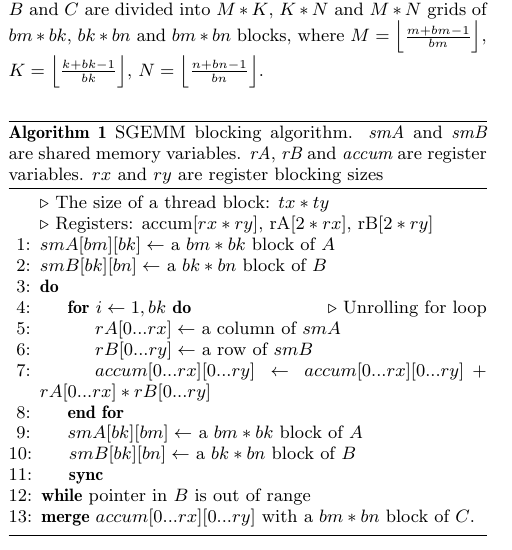
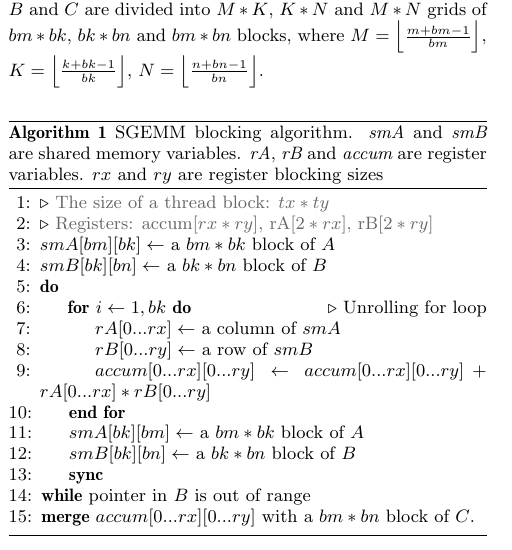
Before and after one commit to fruitfly1026/SGEMM, a LaTeX paper (sgemm.tex, which reads text/Background.tex): part of one column of page 2 of 12, cut so that both start at the same text. Compiled offline with pdfLaTeX.

Commit message:
minor fix on algo 1, line comment gray font

```diff
--- a/text/Background.tex
+++ b/text/Background.tex
@@ -20,13 +20,15 @@ Algorithm~\ref{gemm} shows the skeleton of SGEMM blocking algorithm. Task partit
   \caption{SGEMM blocking algorithm. {\em smA} and {\em smB} are shared memory variables. {\em rA}, {\em rB} and {\em accum} are register variables. $rx$ and $ry$ are register blocking sizes}
   \label{gemm}
   \begin{algorithmic}[1]
-	\LeftComment {The size of a thread block: $tx*ty$}
-	\LeftComment {Registers: accum[$rx*ry$], rA[$2*rx$], rB[$2*ry$]}
+	\LineComment {The size of a thread block: $tx*ty$}
+	\LineComment {Registers: accum[$rx*ry$], rA[$2*rx$], rB[$2*ry$]}
 	\State $smA[bm][bk] \gets$ a $bm * bk$ block of $A$
 	\State $smB[bk][bn] \gets$ a $bk * bn$ block of $B$
 	\Do
-	\For {$i \gets 1, bk$} \Comment Unrolling for loop
-	\State $rA[0...rx]\gets$ a column of $smA$
+      \For {{$i \gets 1, bk$}}
+      %\Comment {\color {mygray} {Unrolling for loop}}
+      \Comment {{Unrolling for loop}}
+      \State {\color {black} {$rA[0...rx]\gets$ a column of $smA$}}
 	\State $rB[0...ry]\gets$ a row of $smB$
 	\State $accum[0...rx][0...ry]\gets accum[0...rx][0...ry]+rA[0...rx]*rB[0...ry]$
 	\EndFor
```
